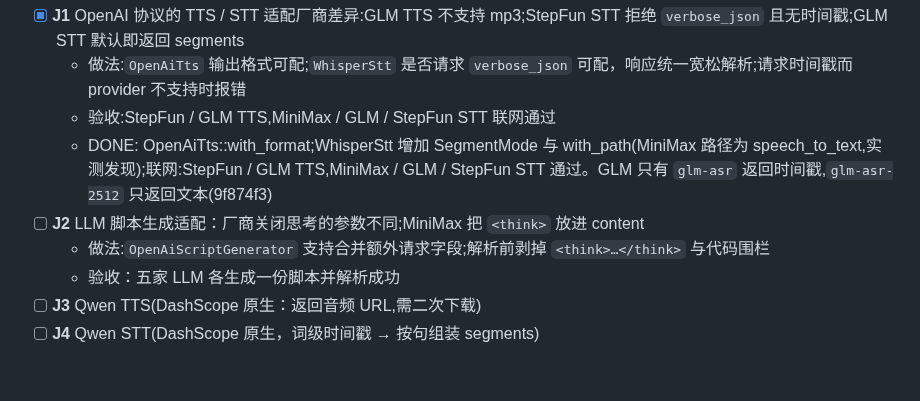
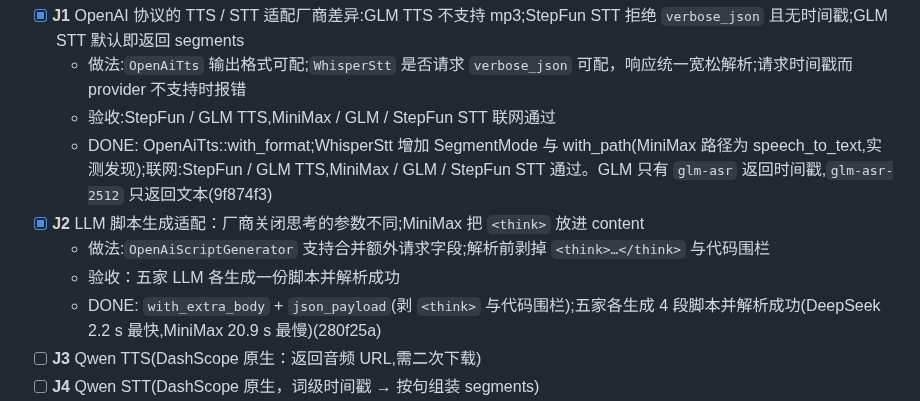
Before and after one commit to yuxuetr/phonon, a Markdown page: Todos.md, the part around the change. GitHub-like rendering; blank space fills up the shorter version.

Commit message:
docs(todos): mark J2 done

```diff
--- a/Todos.md
+++ b/Todos.md
@@ -188,9 +188,10 @@
   - 做法:`OpenAiTts` 输出格式可配;`WhisperStt` 是否请求 `verbose_json` 可配，响应统一宽松解析;请求时间戳而 provider 不支持时报错
   - 验收:StepFun / GLM TTS,MiniMax / GLM / StepFun STT 联网通过
   - DONE: OpenAiTts::with_format;WhisperStt 增加 SegmentMode 与 with_path(MiniMax 路径为 speech_to_text,实测发现);联网:StepFun / GLM TTS,MiniMax / GLM / StepFun STT 通过。GLM 只有 `glm-asr` 返回时间戳,`glm-asr-2512` 只返回文本(9f874f3)
-- [ ] **J2** LLM 脚本生成适配：厂商关闭思考的参数不同;MiniMax 把 `<think>` 放进 content
+- [x] **J2** LLM 脚本生成适配：厂商关闭思考的参数不同;MiniMax 把 `<think>` 放进 content
   - 做法:`OpenAiScriptGenerator` 支持合并额外请求字段;解析前剥掉 `<think>…</think>` 与代码围栏
   - 验收：五家 LLM 各生成一份脚本并解析成功
+  - DONE: `with_extra_body` + `json_payload`(剥 `<think>` 与代码围栏);五家各生成 4 段脚本并解析成功(DeepSeek 2.2 s 最快,MiniMax 20.9 s 最慢)(280f25a)
 - [ ] **J3** Qwen TTS(DashScope 原生：返回音频 URL,需二次下载)
 - [ ] **J4** Qwen STT(DashScope 原生，词级时间戳 → 按句组装 segments)
 - [ ] **J5** 配置模块：预置 + TOML + 按 key 自动选择 + `AnyTts` / `AnyStt` / `ChatEndpoint`
```
